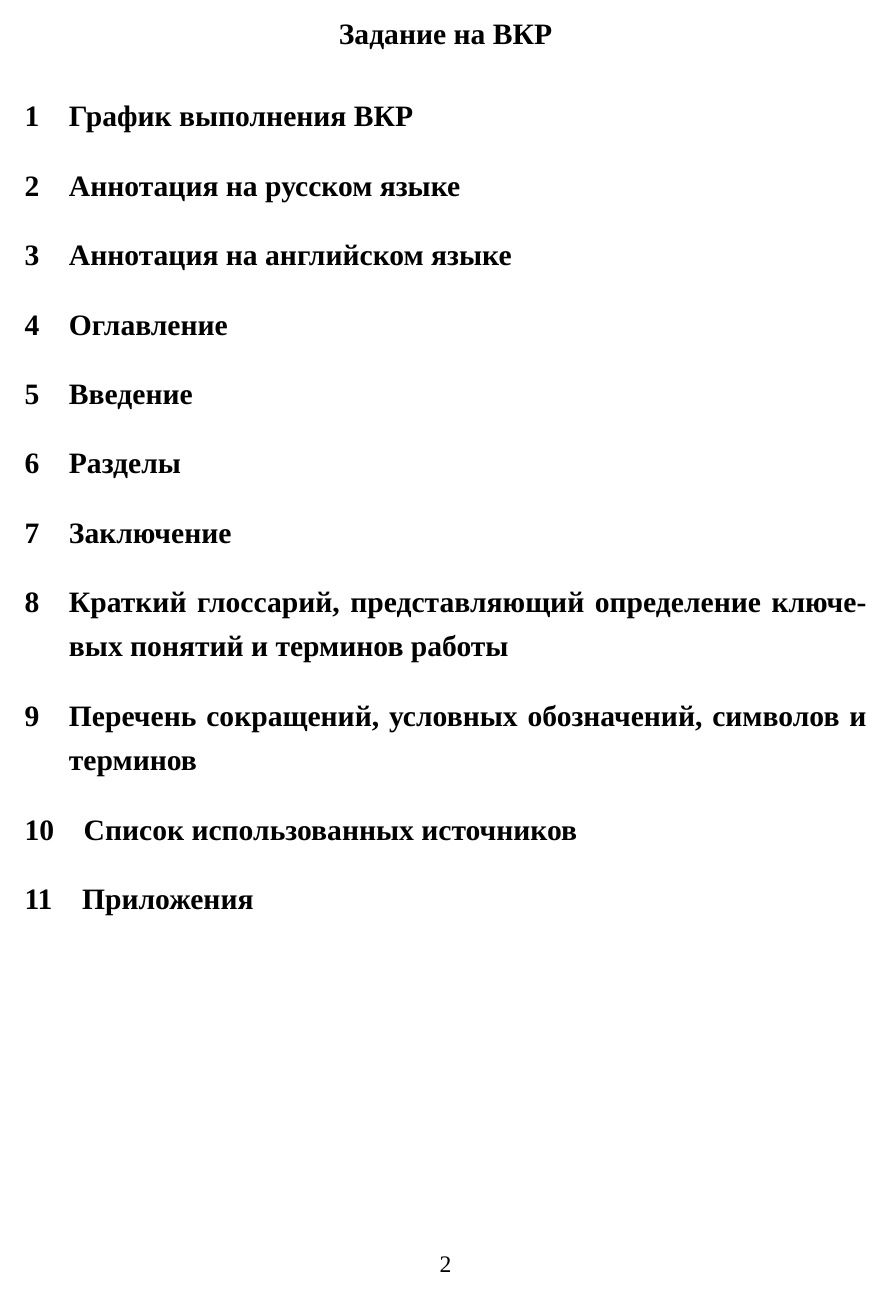
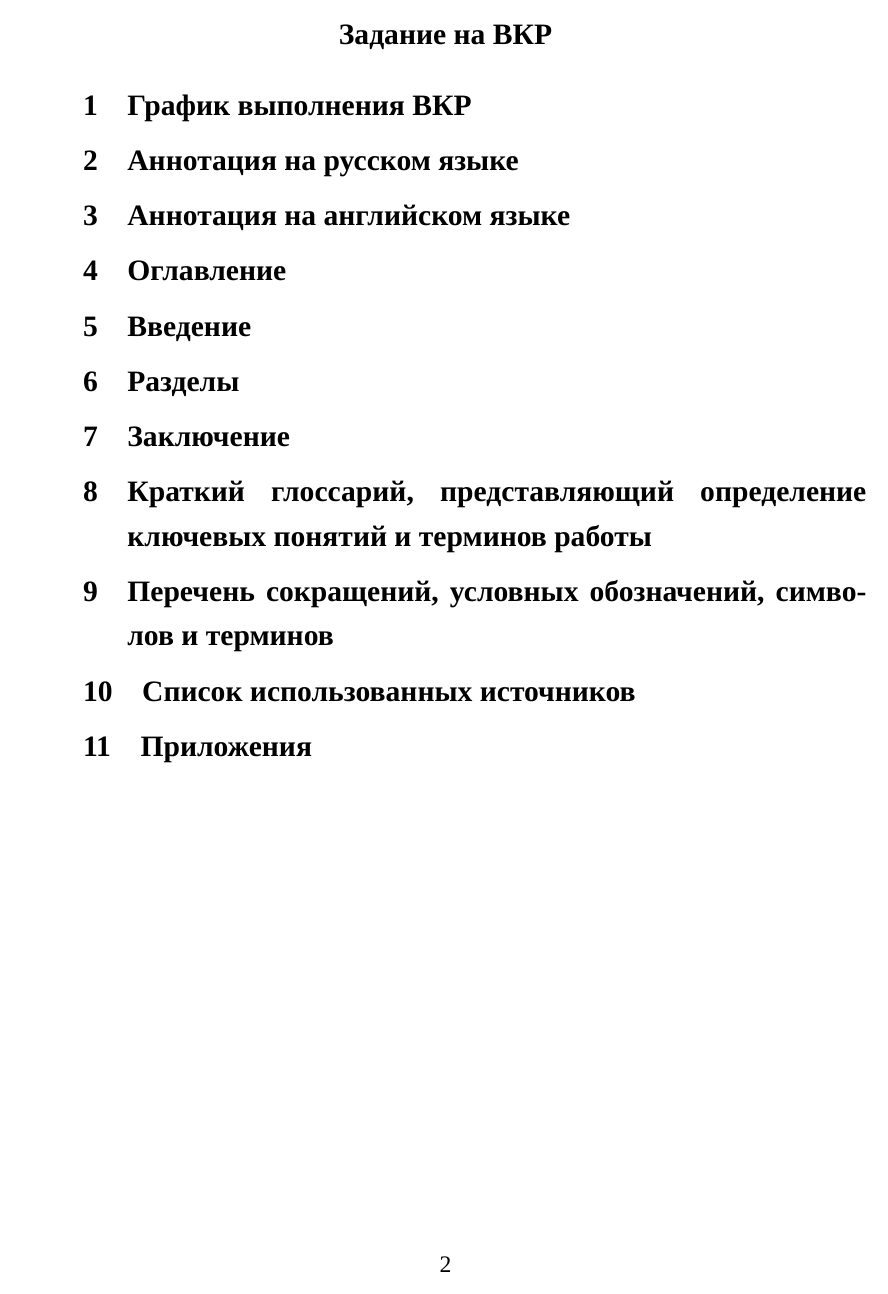
Before and after one commit to Yundin/HSE_thesis, a LaTeX thesis (thesis.tex, which reads preamble.tex): page 2 of 2. Compiled offline with XeLaTeX; a missing font is replaced by an installed copy or a similar font.

Commit message:
Preamble additions

```diff
--- a/preamble.tex
+++ b/preamble.tex
@@ -8,6 +8,13 @@
 	\setmainfont{Times New Roman}
 }
 %\usepackage{tempora} % font for not xelatex
+
+%\tolerance=1
+%\emergencystretch=\maxdimen
+%\hyphenpenalty=10000
+%\hbadness=10000
+\hyphenchar\font=-1
+\sloppy
 
 \usepackage{graphicx}
 \usepackage{geometry}
@@ -22,6 +29,9 @@
 \setlength{\parindent}{1.25cm} % paragraph indent
 \usepackage{indentfirst}
 \setlength{\parskip}{0cm} % paragraph skip
+\usepackage{titlesec}
+\titlespacing*{\section}{\parindent}{*1}{*1}
+\titlespacing*{\subsection}{\parindent}{*1}{*1}
 
 \usepackage{multicol}
 \usepackage{multirow}
@@ -31,12 +41,16 @@
 \newcommand{\titlefont}{\fontsize{18}{21.6}\bfseries}
 \usepackage{titlesec}
 \titleformat*{\section}{\titlefont}
+\titleformat*{\subsection}{\titlefont}
 \newcommand{\centertitle}[1]{
+	\setlength\parskip{0pt}
 	\begin{center}
+		\setlength\parskip{1ex}
 		{\titlefont #1}
 	\end{center}
 }
 \newcommand{\centertitletoc}[1]{
+	\setlength\parskip{0pt}
 	\begin{center}
 		{\titlefont #1}
 		\addcontentsline{toc}{section}{#1}
```
